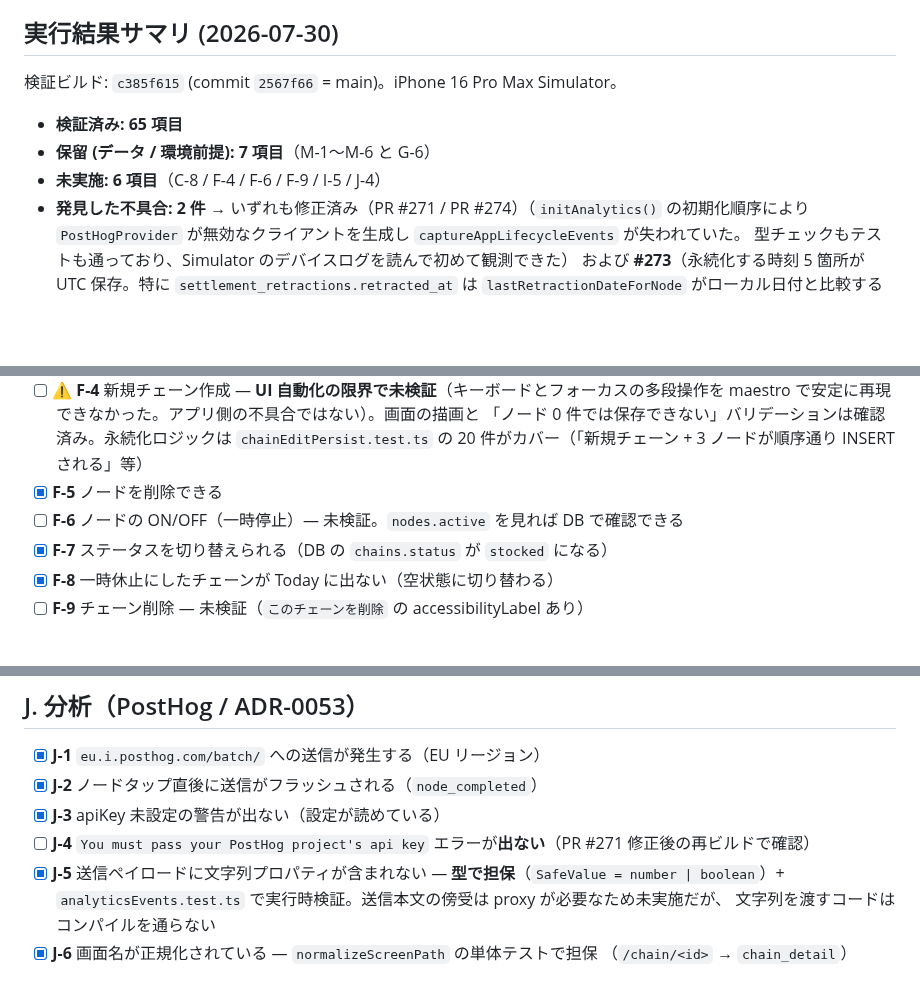
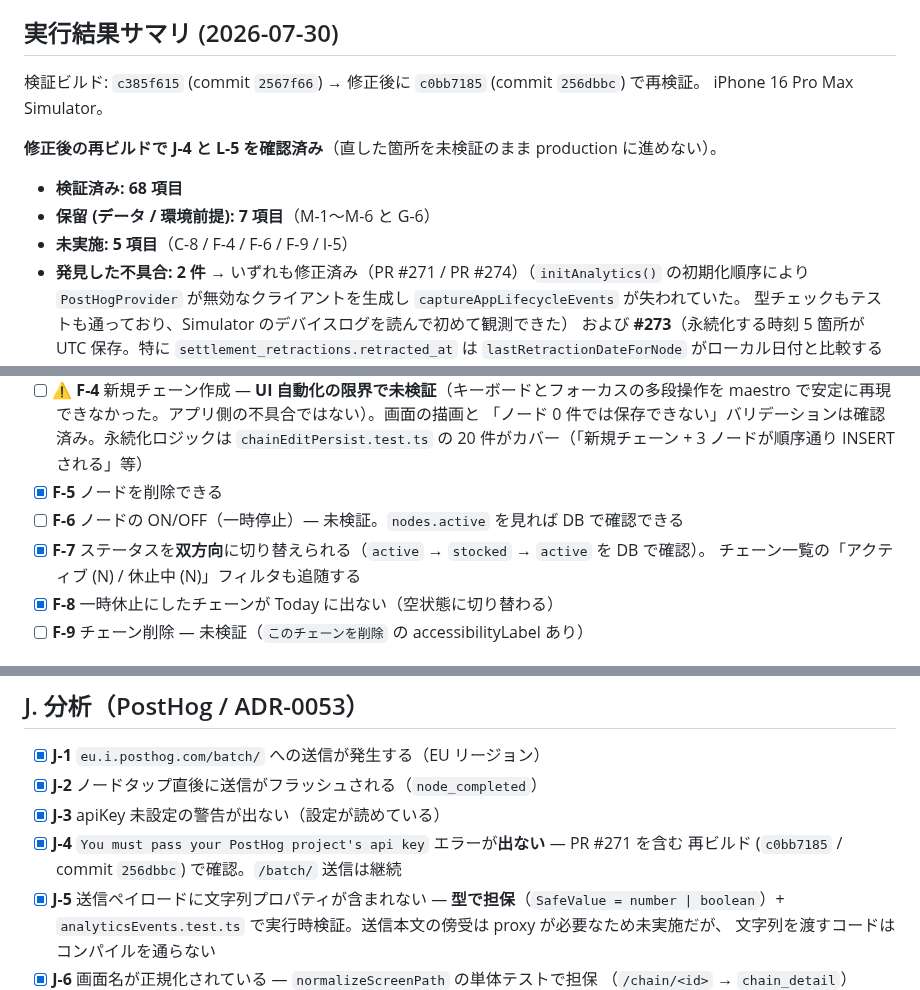
Before and after one commit to nokku-dev/knockon, a Markdown page: docs/release/ios-simulator-qa.md, 3 parts joined by grey strips. Rendered like a GitHub page; blank space fills up the shorter version.

Commit message:
docs: 修正後の再ビルドで J-4 / L-5 を検証 (68/78) #273
直した箇所を未検証のまま production に進めないよう preview を再ビルド
(c0bb7185 / commit 256dbbc) して確認した。

- J-4: PostHog の api key エラーが消えた (PR #271 の修正確認)
- L-5: notes.created_at がローカル壁時計になった (PR #274 の修正確認)。
  同一テーブル内に旧ビルドの 06:35:40 (UTC) と新ビルドの 16:15:08 (ローカル) が
  並んでおり、修正前後を直接比較できる
- F-7 を双方向 (active → stocked → active) に更新。チェーン一覧の
  アクティブ/休止中フィルタの追随も確認

```diff
--- a/docs/release/ios-simulator-qa.md
+++ b/docs/release/ios-simulator-qa.md
@@ -7,11 +7,14 @@
 
 ## 実行結果サマリ (2026-07-30)
 
-検証ビルド: `c385f615` (commit `2567f66` = main)。iPhone 16 Pro Max Simulator。
+検証ビルド: `c385f615` (commit `2567f66`) → 修正後に `c0bb7185` (commit `256dbbc`) で再検証。
+iPhone 16 Pro Max Simulator。
 
-- **検証済み: 65 項目**
+**修正後の再ビルドで J-4 と L-5 を確認済み**（直した箇所を未検証のまま production に進めない）。
+
+- **検証済み: 68 項目**
 - **保留 (データ / 環境前提): 7 項目**（M-1〜M-6 と G-6）
-- **未実施: 6 項目**（C-8 / F-4 / F-6 / F-9 / I-5 / J-4）
+- **未実施: 5 項目**（C-8 / F-4 / F-6 / F-9 / I-5）
 - **発見した不具合: 2 件** → いずれも修正済み（PR #271 / PR #274）（`initAnalytics()` の初期化順序により
   `PostHogProvider` が無効なクライアントを生成し `captureAppLifecycleEvents` が失われていた。
   型チェックもテストも通っており、Simulator のデバイスログを読んで初めて観測できた）
@@ -116,7 +119,8 @@ iOS 固有のリスクは低いと判断した。F-4 は**アプリではなく
       `chainEditPersist.test.ts` の 20 件がカバー（「新規チェーン + 3 ノードが順序通り INSERT される」等）
 - [x] **F-5** ノードを削除できる
 - [ ] **F-6** ノードの ON/OFF（一時停止）— 未検証。`nodes.active` を見れば DB で確認できる
-- [x] **F-7** ステータスを切り替えられる（DB の `chains.status` が `stocked` になる）
+- [x] **F-7** ステータスを**双方向**に切り替えられる（`active` → `stocked` → `active` を DB で確認）。
+      チェーン一覧の「アクティブ (N) / 休止中 (N)」フィルタも追随する
 - [x] **F-8** 一時休止にしたチェーンが Today に出ない（空状態に切り替わる）
 - [ ] **F-9** チェーン削除 — 未検証（`このチェーンを削除` の accessibilityLabel あり）
 
@@ -152,7 +156,8 @@ iOS 固有のリスクは低いと判断した。F-4 は**アプリではなく
 - [x] **J-1** `eu.i.posthog.com/batch/` への送信が発生する（EU リージョン）
 - [x] **J-2** ノードタップ直後に送信がフラッシュされる（`node_completed`）
 - [x] **J-3** apiKey 未設定の警告が出ない（設定が読めている）
-- [ ] **J-4** `You must pass your PostHog project's api key` エラーが**出ない**（PR #271 修正後の再ビルドで確認）
+- [x] **J-4** `You must pass your PostHog project's api key` エラーが**出ない** — PR #271 を含む
+      再ビルド (`c0bb7185` / commit `256dbbc`) で確認。`/batch/` 送信は継続
 - [x] **J-5** 送信ペイロードに文字列プロパティが含まれない — **型で担保**（`SafeValue = number | boolean`）+
       `analyticsEvents.test.ts` で実行時検証。送信本文の傍受は proxy が必要なため未実施だが、
       文字列を渡すコードはコンパイルを通らない
```
Also changed, not shown: other parts of docs/release/ios-simulator-qa.md (+3 -0 lines).
